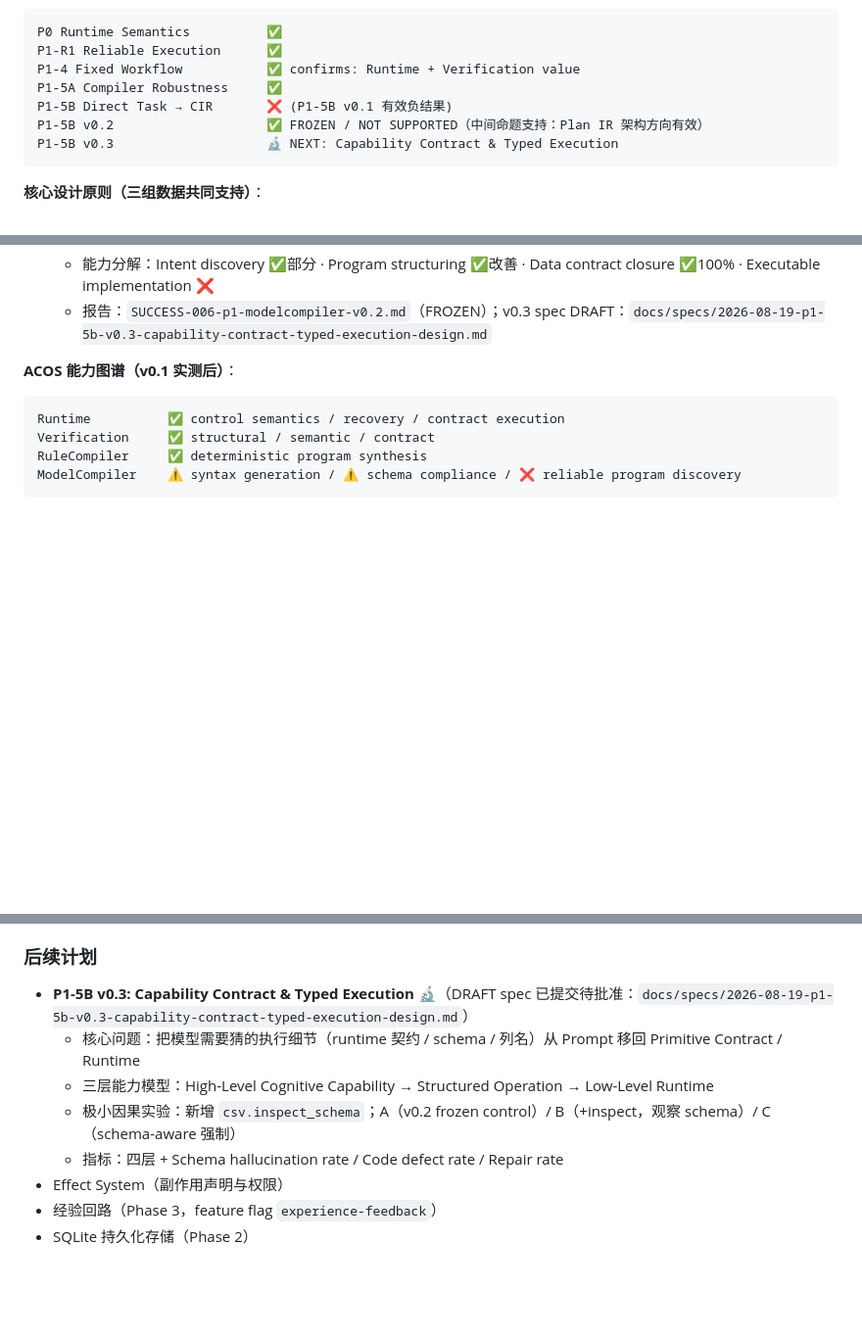
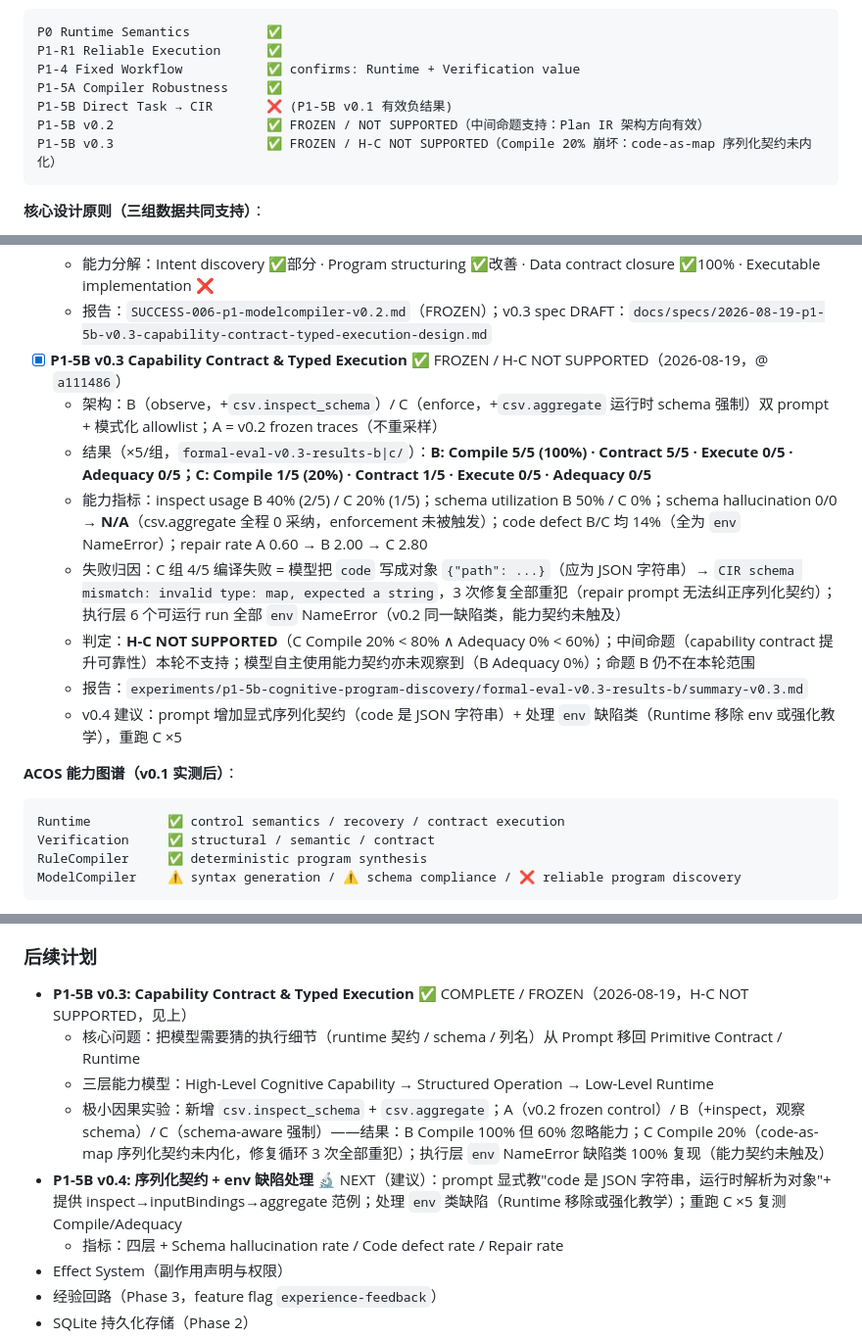
Before and after one commit to LinHoMo/ACOS, a Markdown page: PROJECT_STATUS.md, 3 parts joined by grey strips. Shown at 98% size. Drawn GitHub-style; blank space fills up the shorter version.

Commit message:
docs: P1-5B v0.3 report + PROJECT_STATUS update (H-C NOT SUPPORTED, v0.4 NEXT)

````diff
--- a/PROJECT_STATUS.md
+++ b/PROJECT_STATUS.md
@@ -12,7 +12,7 @@ P1-4 Fixed Workflow           ✅ confirms: Runtime + Verification value
 P1-5A Compiler Robustness     ✅
 P1-5B Direct Task → CIR       ❌ (P1-5B v0.1 有效负结果)
 P1-5B v0.2                    ✅ FROZEN / NOT SUPPORTED（中间命题支持：Plan IR 架构方向有效）
-P1-5B v0.3                    🔬 NEXT: Capability Contract & Typed Execution
+P1-5B v0.3                    ✅ FROZEN / H-C NOT SUPPORTED（Compile 20% 崩坏：code-as-map 序列化契约未内化）
 ```
 
 **核心设计原则（三组数据共同支持）**：
@@ -192,6 +192,14 @@ Execution
   - 判定：命题 B NOT SUPPORTED（comp 33% < 70% ∧ adequacy 0% < 60%），但**中间命题支持**：Plan IR + 确定性编译显著降低结构性失败（描述性信号，5 vs 5 Fisher 双侧 p≈0.206，非独立显著性）
   - 能力分解：Intent discovery ✅部分 · Program structuring ✅改善 · Data contract closure ✅100% · Executable implementation ❌
   - 报告：`SUCCESS-006-p1-modelcompiler-v0.2.md`（FROZEN）；v0.3 spec DRAFT：`docs/specs/2026-08-19-p1-5b-v0.3-capability-contract-typed-execution-design.md`
+- [x] **P1-5B v0.3 Capability Contract & Typed Execution** ✅ FROZEN / H-C NOT SUPPORTED（2026-08-19，@ `a111486`）
+  - 架构：B（observe，+`csv.inspect_schema`）/ C（enforce，+`csv.aggregate` 运行时 schema 强制）双 prompt + 模式化 allowlist；A = v0.2 frozen traces（不重采样）
+  - 结果（×5/组，`formal-eval-v0.3-results-b|c/`）：**B: Compile 5/5 (100%) · Contract 5/5 · Execute 0/5 · Adequacy 0/5；C: Compile 1/5 (20%) · Contract 1/5 · Execute 0/5 · Adequacy 0/5**
+  - 能力指标：inspect usage B 40% (2/5) / C 20% (1/5)；schema utilization B 50% / C 0%；schema hallucination 0/0 → **N/A**（csv.aggregate 全程 0 采纳，enforcement 未被触发）；code defect B/C 均 14%（全为 `env` NameError）；repair rate A 0.60 → B 2.00 → C 2.80
+  - 失败归因：C 组 4/5 编译失败 = 模型把 `code` 写成对象 `{"path": ...}`（应为 JSON 字符串）→ `CIR schema mismatch: invalid type: map, expected a string`，3 次修复全部重犯（repair prompt 无法纠正序列化契约）；执行层 6 个可运行 run 全部 `env` NameError（v0.2 同一缺陷类，能力契约未触及）
+  - 判定：**H-C NOT SUPPORTED**（C Compile 20% < 80% ∧ Adequacy 0% < 60%）；中间命题（capability contract 提升可靠性）本轮不支持；模型自主使用能力契约亦未观察到（B Adequacy 0%）；命题 B 仍不在本轮范围
+  - 报告：`experiments/p1-5b-cognitive-program-discovery/formal-eval-v0.3-results-b/summary-v0.3.md`
+  - v0.4 建议：prompt 增加显式序列化契约（code 是 JSON 字符串）+ 处理 `env` 缺陷类（Runtime 移除 env 或强化教学），重跑 C ×5
 
 **ACOS 能力图谱（v0.1 实测后）**：
 ```text
@@ -321,10 +329,11 @@ ModelCompiler:      0/1 (编译器失败，LLM 返回空/无效输出)
 
 ### 后续计划
 
-- **P1-5B v0.3: Capability Contract & Typed Execution** 🔬（DRAFT spec 已提交待批准：`docs/specs/2026-08-19-p1-5b-v0.3-capability-contract-typed-execution-design.md`）
+- **P1-5B v0.3: Capability Contract & Typed Execution** ✅ COMPLETE / FROZEN（2026-08-19，H-C NOT SUPPORTED，见上）
   - 核心问题：把模型需要猜的执行细节（runtime 契约 / schema / 列名）从 Prompt 移回 Primitive Contract / Runtime
   - 三层能力模型：High-Level Cognitive Capability → Structured Operation → Low-Level Runtime
-  - 极小因果实验：新增 `csv.inspect_schema`；A（v0.2 frozen control）/ B（+inspect，观察 schema）/ C（schema-aware 强制）
+  - 极小因果实验：新增 `csv.inspect_schema` + `csv.aggregate`；A（v0.2 frozen control）/ B（+inspect，观察 schema）/ C（schema-aware 强制）——结果：B Compile 100% 但 60% 忽略能力；C Compile 20%（code-as-map 序列化契约未内化，修复循环 3 次全部重犯）；执行层 `env` NameError 缺陷类 100% 复现（能力契约未触及）
+- **P1-5B v0.4: 序列化契约 + env 缺陷处理** 🔬 NEXT（建议）：prompt 显式教"code 是 JSON 字符串，运行时解析为对象"+ 提供 inspect→inputBindings→aggregate 范例；处理 `env` 类缺陷（Runtime 移除或强化教学）；重跑 C ×5 复测 Compile/Adequacy
   - 指标：四层 + Schema hallucination rate / Code defect rate / Repair rate
 - Effect System（副作用声明与权限）
 - 经验回路（Phase 3，feature flag `experience-feedback`）
````
Also changed, not shown: 1 other file.
